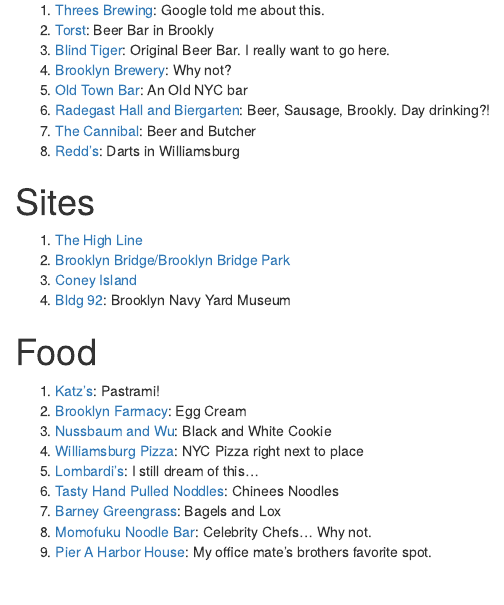
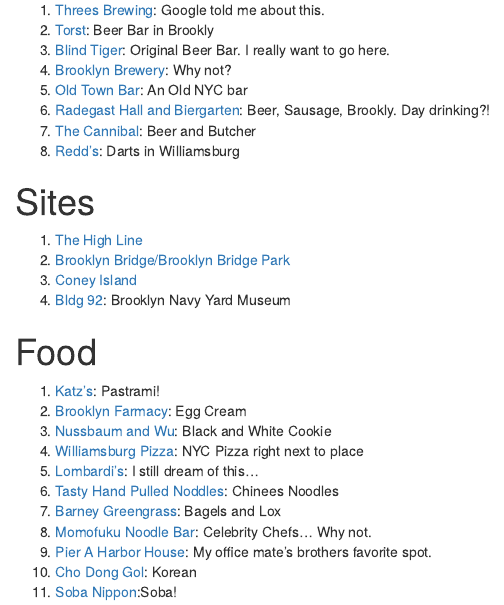
Before and after one commit to jhollist/nyc, an R Markdown document (index.Rmd): the page in a window 1100 px wide, from 70 px down. The pictures show the output file index.html that the author committed with the source, opened offline.

Commit message:
added soba and korean

```diff
--- a/index.Rmd
+++ b/index.Rmd
@@ -24,3 +24,5 @@
 7. [Barney Greengrass](http://barneygreengrass.com/): Bagels and Lox
 8. [Momofuku Noodle Bar](https://noodlebar-ny.momofuku.com/): Celebrity Chefs... Why not.
 9. [Pier A Harbor House](http://www.piera.com/): My office mate's brothers favorite spot.
+10. [Cho Dong Gol](http://www.cdgnyc.com/): Korean
+11. [Soba Nippon](http://www.restaurantnippon.com/):Soba!
```
Also changed, not shown: index.html.
